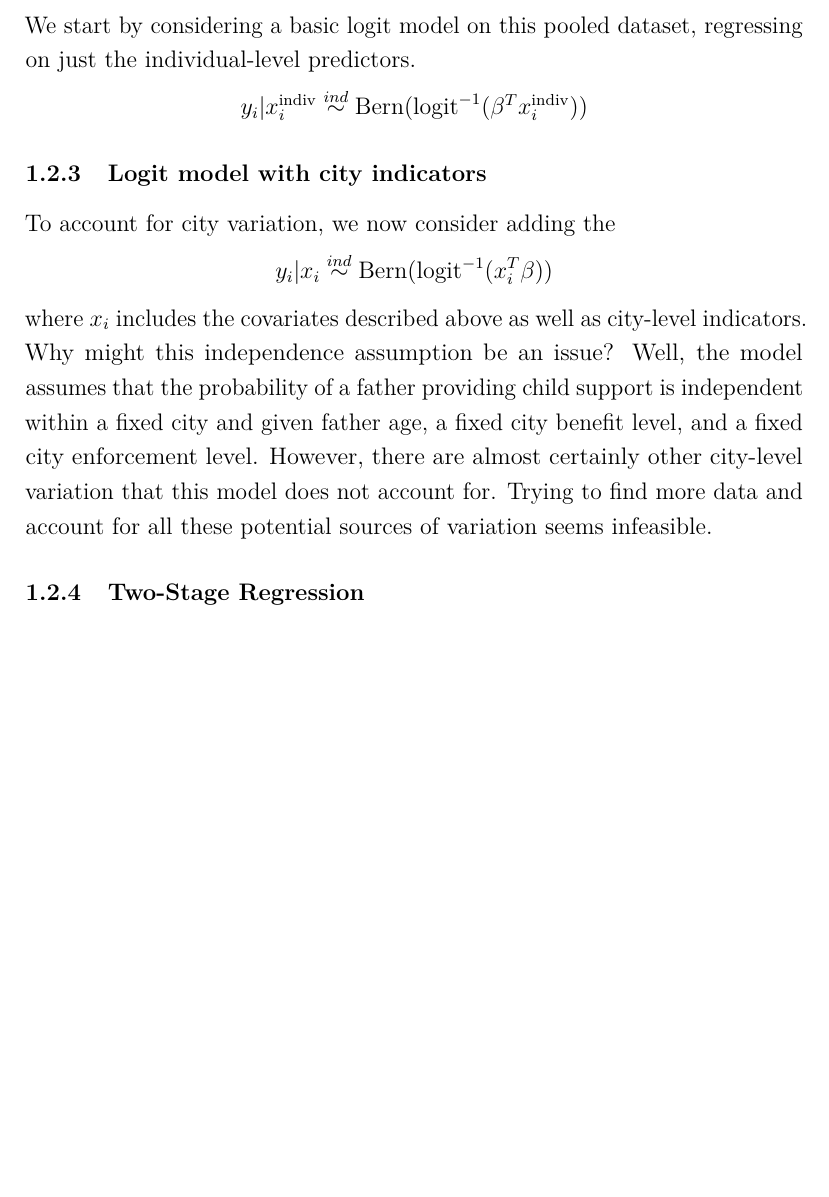
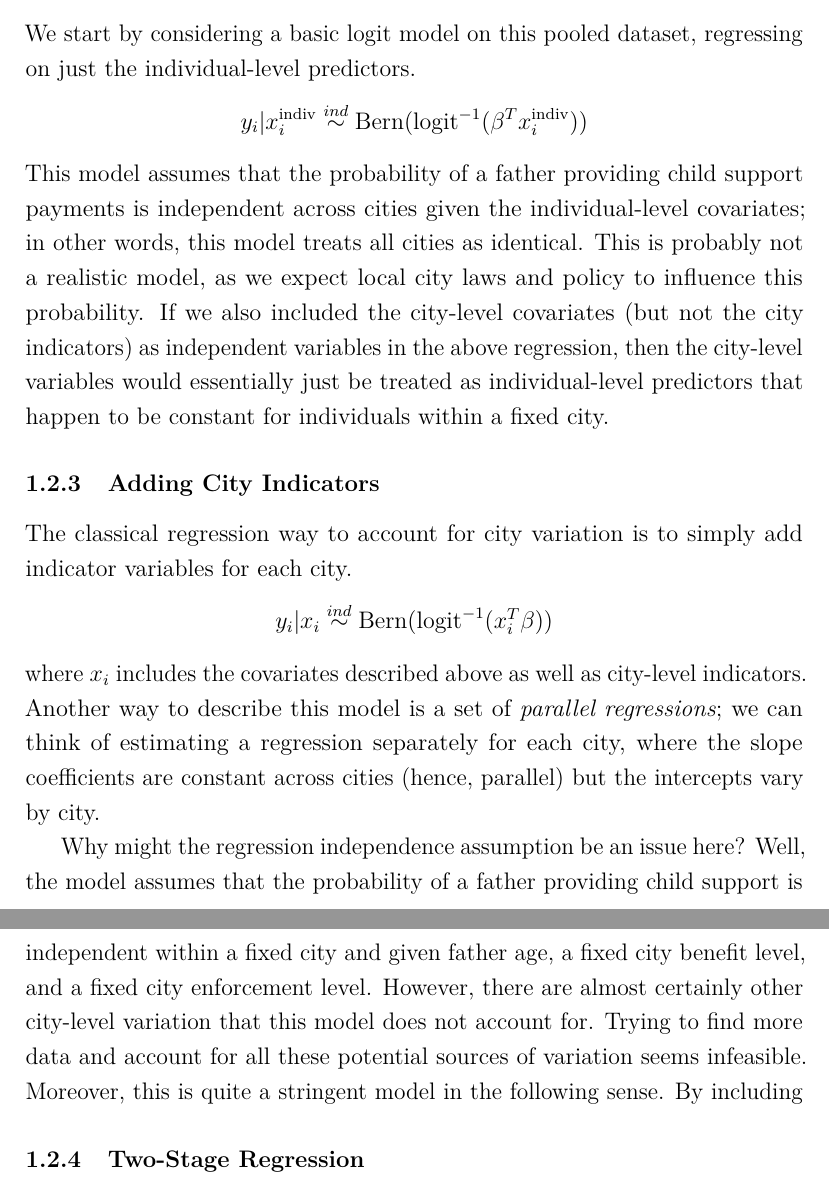
Before and after one commit to arob5/typed-notes, a LaTeX document (hierarchical_models.tex): part of page 3 of 4 before the commit and two parts of pages 3 and 4 of 5 after it, the two joined at a grey line, cut so that both start at the same text, the shorter picture padded with empty space. Compiled offline with pdfLaTeX.

Commit message:
Progress on hierarchical models notes

```diff
--- a/hierarchical_models.tex
+++ b/hierarchical_models.tex
@@ -97,13 +97,18 @@ of the city-level predictors will be repeated for all individuals within the sam
 \subsubsection{Basic Pooled Regression}
 We start by considering a basic logit model on this pooled dataset, regressing on just the individual-level predictors.
 \[y_i|x_i^{\text{indiv}} \overset{ind}{\sim} \text{Bern}(\text{logit}^{-1}(\beta^T x_i^{\text{indiv}})) \]
+This model assumes that the probability of a father providing child support payments is independent across cities given the individual-level covariates; in other words, this model treats all cities as identical.
+This is probably not a realistic model, as we expect local city laws and policy to influence this probability. If we also included the city-level covariates (but not the city indicators) as independent variables in the above regression, then the city-level variables would essentially just be treated as individual-level predictors that happen to be constant for individuals within a fixed city.
 
-\subsubsection{Logit model with city indicators}
-To account for city variation, we now consider adding the
+\subsubsection{Adding City Indicators}
+The classical regression way to account for city variation is to simply add indicator variables for each city.
 \[y_i|x_i \overset{ind}{\sim} \text{Bern}(\text{logit}^{-1}(x_i^T \beta)) \]
-where $x_i$ includes the covariates described above as well as city-level indicators. Why might this independence assumption be an issue? Well, the model assumes that the probability of a father providing
+where $x_i$ includes the covariates described above as well as city-level indicators. Another way to describe this model is a set of \textit{parallel regressions}; we can think of estimating a regression
+separately for each city, where the slope coefficients are constant across cities (hence, parallel) but the intercepts vary by city.
+
+Why might the regression independence assumption be an issue here? Well, the model assumes that the probability of a father providing
 child support is independent within a fixed city and given father age, a fixed city benefit level, and a fixed city enforcement level. However, there are almost certainly other city-level variation that this model
-does not account for. Trying to find more data and account for all these potential sources of variation seems infeasible.
+does not account for. Trying to find more data and account for all these potential sources of variation seems infeasible. Moreover, this is quite a stringent model in the following sense. By including
 
 \subsubsection{Two-Stage Regression}
 Let's consider a second modeling approach. Consider the following two-stage estimation process.
```
